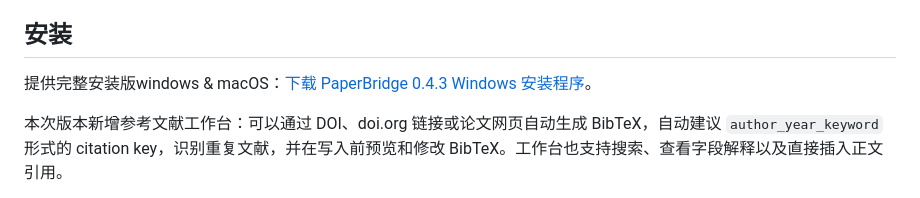
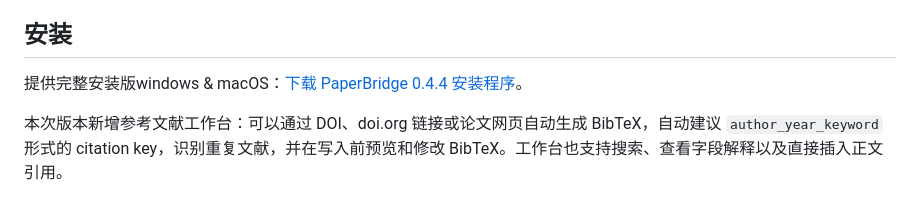
Before and after one commit to liyunjie-phd/PaperBridge, a Markdown page: README.md, the part around the change. GitHub-like rendering.

```diff
--- a/README.md
+++ b/README.md
@@ -17,7 +17,7 @@ PaperBridge 不代替作者决定论文内容。它用于保持中文修改、
 
 ## 安装
 
-提供完整安装版windows & macOS：[下载 PaperBridge 0.4.3 Windows 安装程序](https://github.com/liyunjie-phd/PaperBridge/releases/tag/v0.4.4)。
+提供完整安装版windows & macOS：[下载 PaperBridge 0.4.4 安装程序](https://github.com/liyunjie-phd/PaperBridge/releases/tag/v0.4.4)。
 
 本次版本新增参考文献工作台：可以通过 DOI、doi.org 链接或论文网页自动生成 BibTeX，自动建议 `author_year_keyword` 形式的 citation key，识别重复文献，并在写入前预览和修改 BibTeX。工作台也支持搜索、查看字段解释以及直接插入正文引用。
 
```
